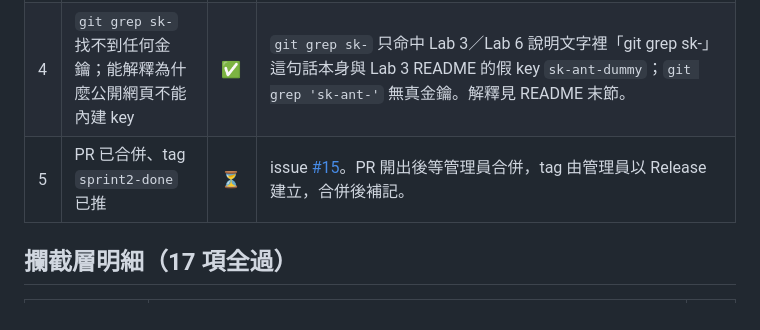
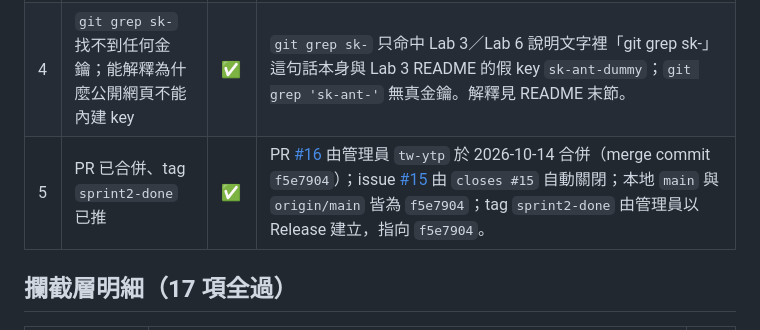
Before and after one commit to ytp26h2/ytp26h2-labs, a Markdown page: labs/lab06-sprint2-ai-example/CHECKLIST.md, the part around the change. Drawn GitHub-style.

```diff
--- a/labs/lab06-sprint2-ai-example/CHECKLIST.md
+++ b/labs/lab06-sprint2-ai-example/CHECKLIST.md
@@ -9,7 +9,7 @@
 | 2 | 同一單字第二次點擊不再呼叫 API | ✅ | 攔截層：第二次點擊請求數仍為 1，內容仍顯示；`localStorage` 的 `vb-ai` 含 `algorithm`。端到端：第二次點擊新請求 0 筆。 |
 | 3 | 斷網時顯示友善訊息，複習流程完全不受影響 | ✅ | 以 `route.abort("internetdisconnected")` 模擬：`#ai` 顯示「AI 暫時不可用——不影響複習，例句之後再補。」，接著按「記得」正常換到下一張、`#ai` 清空。另測 API 回 400 時同樣降階、不噴錯。 |
 | 4 | `git grep sk-` 找不到任何金鑰；能解釋為什麼公開網頁不能內建 key | ✅ | `git grep sk-` 只命中 Lab 3／Lab 6 說明文字裡「git grep sk-」這句話本身與 Lab 3 README 的假 key `sk-ant-dummy`；`git grep 'sk-ant-'` 無真金鑰。解釋見 README 末節。 |
-| 5 | PR 已合併、tag `sprint2-done` 已推 | ⏳ | issue [#15](https://github.com/ytp26h2/ytp26h2-labs/issues/15)。PR 開出後等管理員合併，tag 由管理員以 Release 建立，合併後補記。 |
+| 5 | PR 已合併、tag `sprint2-done` 已推 | ✅ | PR [#16](https://github.com/ytp26h2/ytp26h2-labs/pull/16) 由管理員 `tw-ytp` 於 2026-10-14 合併（merge commit `f5e7904`）；issue [#15](https://github.com/ytp26h2/ytp26h2-labs/issues/15) 由 `closes #15` 自動關閉；本地 `main` 與 `origin/main` 皆為 `f5e7904`；tag `sprint2-done` 由管理員以 Release 建立，指向 `f5e7904`。 |
 
 ## 攔截層明細（17 項全過）
 
```
Also changed, not shown: docs/LAB_GUIDE.md (+2 -2 lines).
